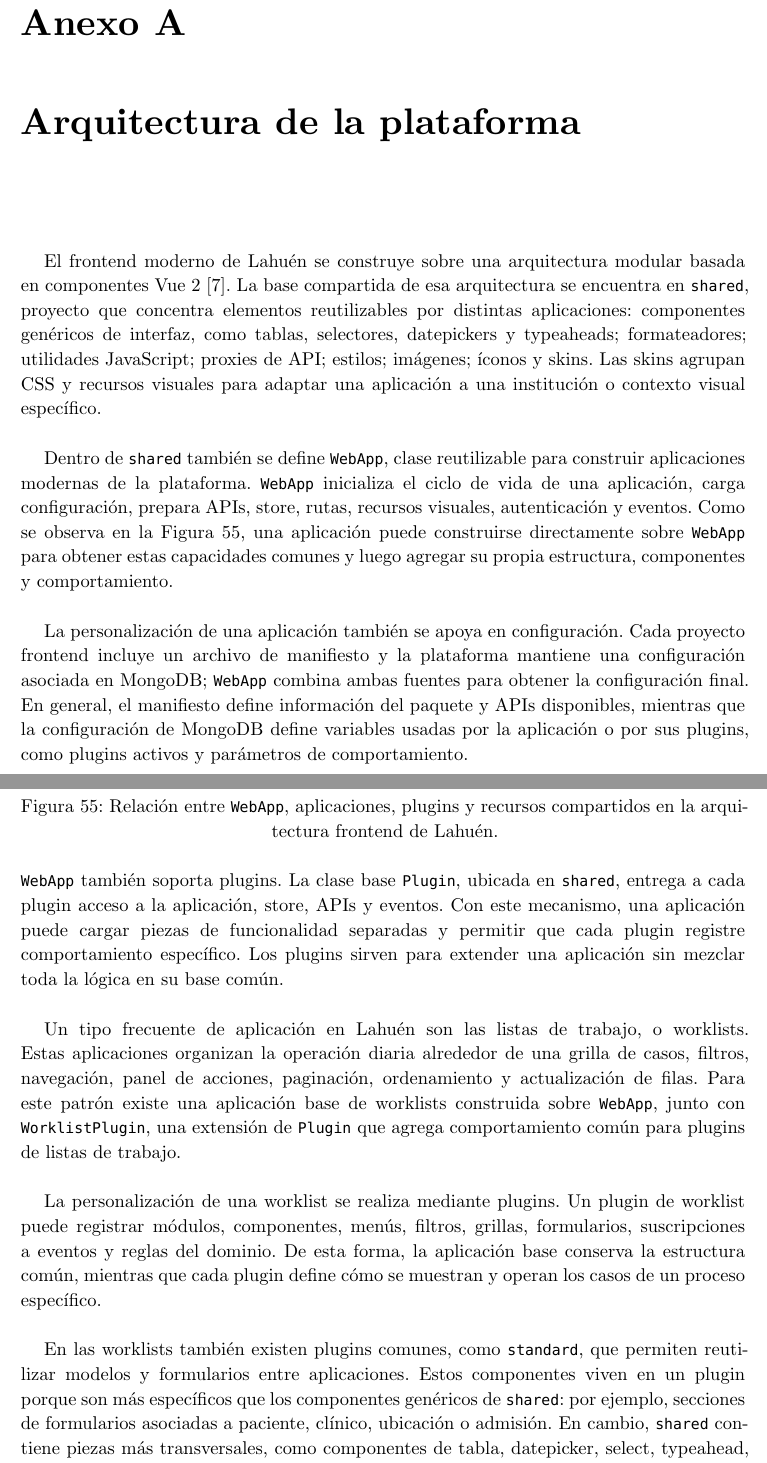
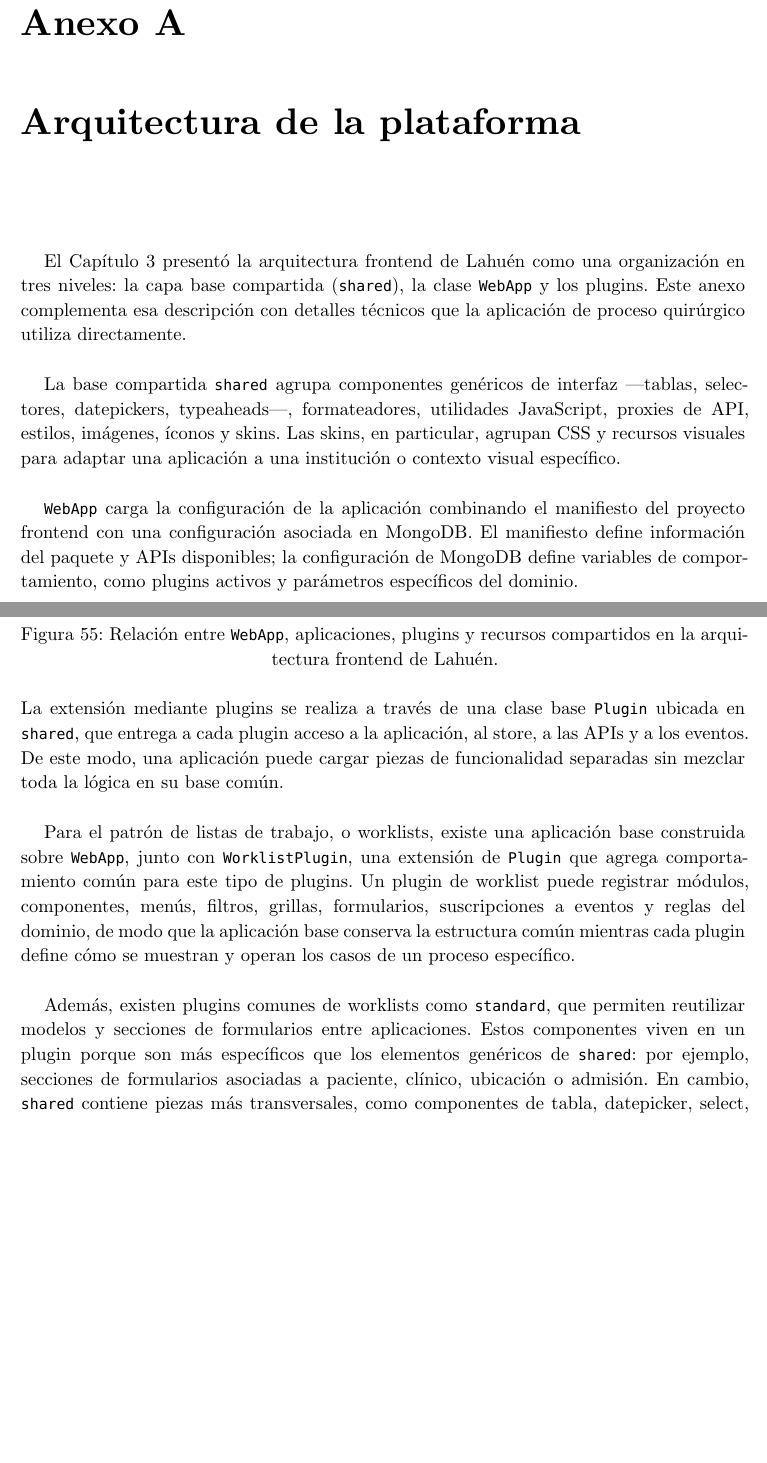
Before and after one commit to frgonzal/informe-final-memoria-dcc, a Typst document (main.typ): two parts of pages 112 and 113 of 121, joined at a grey line, cut so that both start at the same text, the shorter picture padded with empty space. Compiled offline with Typst 0.15.

Commit message:
mejoras anexo front

```diff
--- a/main.typ
+++ b/main.typ
@@ -1566,24 +1566,22 @@
 #show: end-doc
 
 #apendice(title: "Arquitectura de la plataforma", label: <anexo-arquitectura-plataforma>)[
-  El frontend moderno de Lahuén se construye sobre una arquitectura modular basada en componentes Vue 2 @Vue2Docs. La base compartida de esa arquitectura se encuentra en `shared`, proyecto que concentra elementos reutilizables por distintas aplicaciones: componentes genéricos de interfaz, como tablas, selectores, datepickers y typeaheads; formateadores; utilidades JavaScript; proxies de API; estilos; imágenes; íconos y skins. Las skins agrupan CSS y recursos visuales para adaptar una aplicación a una institución o contexto visual específico.
-
-  Dentro de `shared` también se define `WebApp`, clase reutilizable para construir aplicaciones modernas de la plataforma. `WebApp` inicializa el ciclo de vida de una aplicación, carga configuración, prepara APIs, store, rutas, recursos visuales, autenticación y eventos. Como se observa en la @fig-arquitectura-web-app, una aplicación puede construirse directamente sobre `WebApp` para obtener estas capacidades comunes y luego agregar su propia estructura, componentes y comportamiento.
-
-  La personalización de una aplicación también se apoya en configuración. Cada proyecto frontend incluye un archivo de manifiesto y la plataforma mantiene una configuración asociada en MongoDB; `WebApp` combina ambas fuentes para obtener la configuración final. En general, el manifiesto define información del paquete y APIs disponibles, mientras que la configuración de MongoDB define variables usadas por la aplicación o por sus plugins, como plugins activos y parámetros de comportamiento.
+  El Capítulo 3 presentó la arquitectura frontend de Lahuén como una organización en tres niveles: la capa base compartida (`shared`), la clase `WebApp` y los plugins. Este anexo complementa esa descripción con detalles técnicos que la aplicación de proceso quirúrgico utiliza directamente.
+
+  La base compartida `shared` agrupa componentes genéricos de interfaz —tablas, selectores, datepickers, typeaheads—, formateadores, utilidades JavaScript, proxies de API, estilos, imágenes, íconos y skins. Las skins, en particular, agrupan CSS y recursos visuales para adaptar una aplicación a una institución o contexto visual específico.
+
+  `WebApp` carga la configuración de la aplicación combinando el manifiesto del proyecto frontend con una configuración asociada en MongoDB. El manifiesto define información del paquete y APIs disponibles; la configuración de MongoDB define variables de comportamiento, como plugins activos y parámetros específicos del dominio.
 
   #figure(
     image("./imagenes/arquitectura_web_app_1.png", width: 80%),
     caption: [Relación entre `WebApp`, aplicaciones, plugins y recursos compartidos en la arquitectura frontend de Lahuén.],
   ) <fig-arquitectura-web-app>
 
-  `WebApp` también soporta plugins. La clase base `Plugin`, ubicada en `shared`, entrega a cada plugin acceso a la aplicación, store, APIs y eventos. Con este mecanismo, una aplicación puede cargar piezas de funcionalidad separadas y permitir que cada plugin registre comportamiento específico. Los plugins sirven para extender una aplicación sin mezclar toda la lógica en su base común.
-
-  Un tipo frecuente de aplicación en Lahuén son las listas de trabajo, o worklists. Estas aplicaciones organizan la operación diaria alrededor de una grilla de casos, filtros, navegación, panel de acciones, paginación, ordenamiento y actualización de filas. Para este patrón existe una aplicación base de worklists construida sobre `WebApp`, junto con `WorklistPlugin`, una extensión de `Plugin` que agrega comportamiento común para plugins de listas de trabajo.
-
-  La personalización de una worklist se realiza mediante plugins. Un plugin de worklist puede registrar módulos, componentes, menús, filtros, grillas, formularios, suscripciones a eventos y reglas del dominio. De esta forma, la aplicación base conserva la estructura común, mientras que cada plugin define cómo se muestran y operan los casos de un proceso específico.
-
-  En las worklists también existen plugins comunes, como `standard`, que permiten reutilizar modelos y formularios entre aplicaciones. Estos componentes viven en un plugin porque son más específicos que los componentes genéricos de `shared`: por ejemplo, secciones de formularios asociadas a paciente, clínico, ubicación o admisión. En cambio, `shared` contiene piezas más transversales, como componentes de tabla, datepicker, select, typeahead, formateadores, utilidades, skins e íconos.
+  La extensión mediante plugins se realiza a través de una clase base `Plugin` ubicada en `shared`, que entrega a cada plugin acceso a la aplicación, al store, a las APIs y a los eventos. De este modo, una aplicación puede cargar piezas de funcionalidad separadas sin mezclar toda la lógica en su base común.
+
+  Para el patrón de listas de trabajo, o worklists, existe una aplicación base construida sobre `WebApp`, junto con `WorklistPlugin`, una extensión de `Plugin` que agrega comportamiento común para este tipo de plugins. Un plugin de worklist puede registrar módulos, componentes, menús, filtros, grillas, formularios, suscripciones a eventos y reglas del dominio, de modo que la aplicación base conserva la estructura común mientras cada plugin define cómo se muestran y operan los casos de un proceso específico.
+
+  Además, existen plugins comunes de worklists como `standard`, que permiten reutilizar modelos y secciones de formularios entre aplicaciones. Estos componentes viven en un plugin porque son más específicos que los elementos genéricos de `shared`: por ejemplo, secciones de formularios asociadas a paciente, clínico, ubicación o admisión. En cambio, `shared` contiene piezas más transversales, como componentes de tabla, datepicker, select, typeahead, formateadores, utilidades, skins e íconos.
 
   == Modales de confirmación <anexo-modales-confirmacion>
 
```
